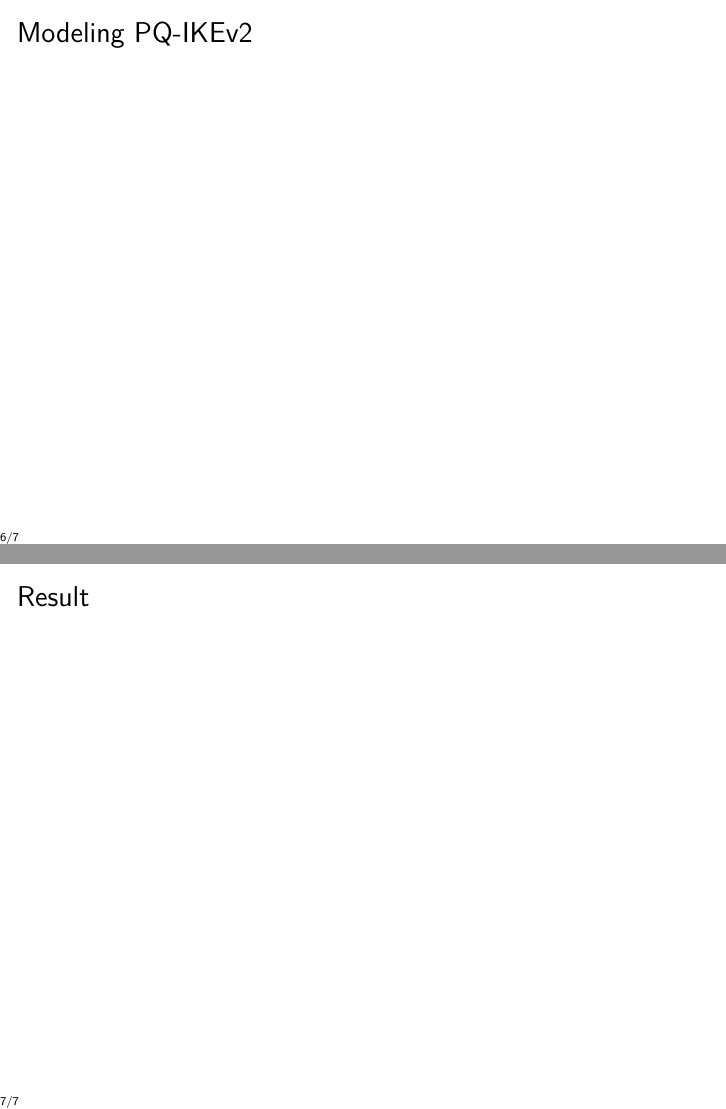
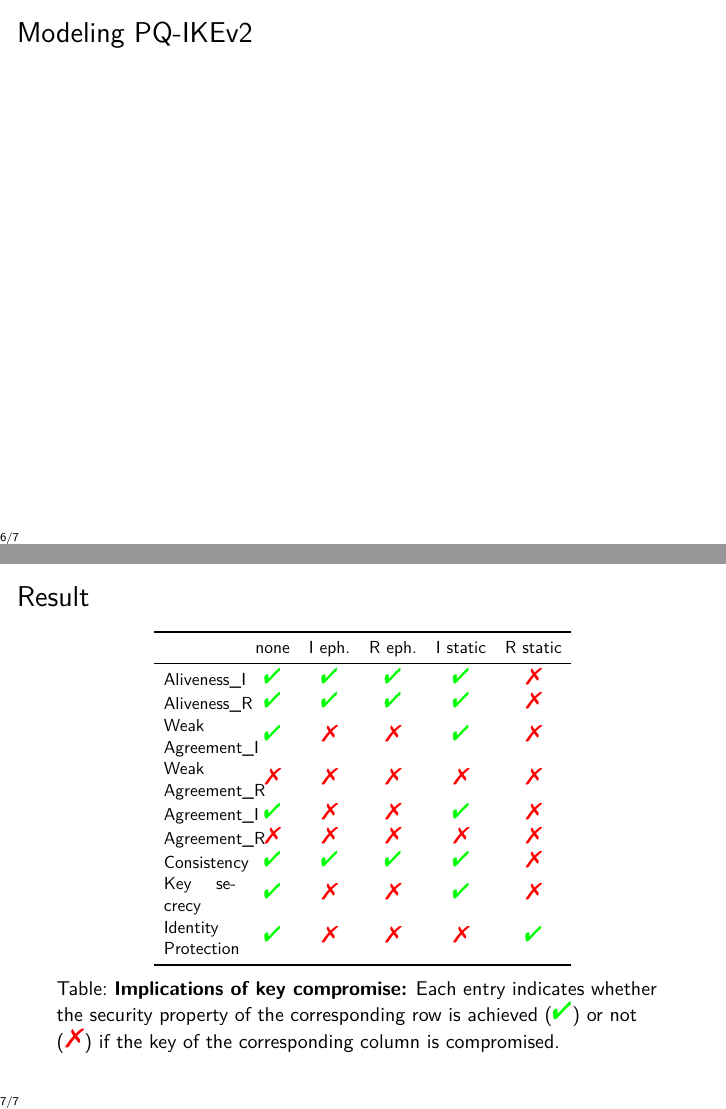
Before and after one commit to tobhe/acsac2021-slides, LaTeX slides (main.tex): pages 15 and 16 of 16, joined at a grey line. Compiled offline with XeLaTeX.

Commit message:
Add table of results

```diff
--- a/main.tex
+++ b/main.tex
@@ -5,6 +5,13 @@
 \usepackage[utf8]{inputenc}
 \usepackage{graphicx}
 \usepackage{listings}
+
+% for table
+\usepackage{bbding}
+\usepackage{threeparttable,tabularx}
+\usepackage{booktabs}
+\newcommand{\yes}{\textcolor{green}{\CheckmarkBold}}
+\newcommand{\no}{\textcolor{red}{\XSolidBrush}}
 
 \lstset{
   frame=single,
@@ -86,6 +93,26 @@ $\underline{\text{Security properties:}}$
 
 \begin{frame}
 \frametitle{Result}
+\begin{table}[t]
+\resizebox{.7\textwidth}{!}{
+	\begin{tabular}{m{1.6cm}ccccc}
+		\toprule
+		& none & I eph. & R eph. & I static & R static \\
+		\midrule
+		Aliveness\_I  & \yes &  \yes  &  \yes  &   \yes   &   \no    \\
+		Aliveness\_R  & \yes &  \yes  &  \yes  &   \yes   &   \no    \\
+		\uchyph=0 Weak Agreement\_I & \yes &  \no   &  \no   &   \yes   &   \no \\
+		\uchyph=0 Weak Agreement\_R & \no &  \no   &  \no   &   \no   &   \no \\
+		Agreement\_I & \yes &  \no   &  \no   &   \yes   &   \no    \\
+		Agreement\_R & \no &  \no   &  \no   &   \no   &   \no    \\
+		Consistency   & \yes &  \yes  &  \yes  &   \yes   &   \no    \\
+		Key secrecy   & \yes &  \no   &  \no   &   \yes   &   \no    \\
+		\uchyph=0 Identity Protection  & \yes &  \no   &  \no   &   \no    &   \yes \\
+		\bottomrule
+	\end{tabular}
+}
+\caption[]{\textbf{Implications of key compromise:} Each entry indicates whether the security property of the corresponding row is achieved (\yes{}) or not (\no{}) if the key of the corresponding column is compromised. }
+\end{table}
 \end{frame}
 
 \end{document}
```
